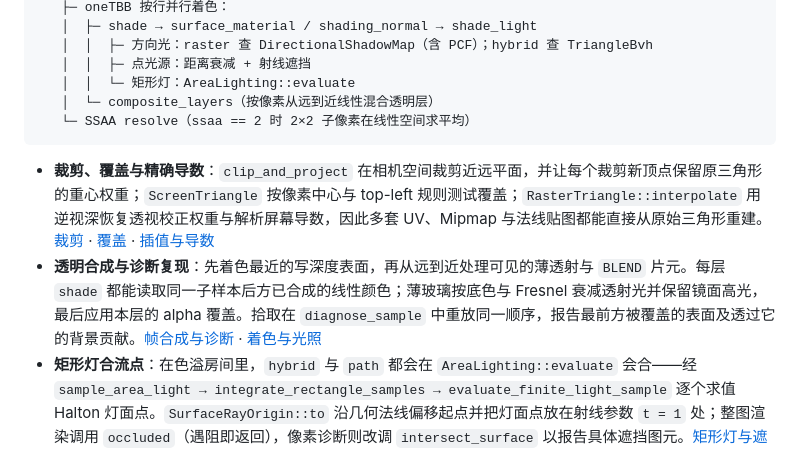
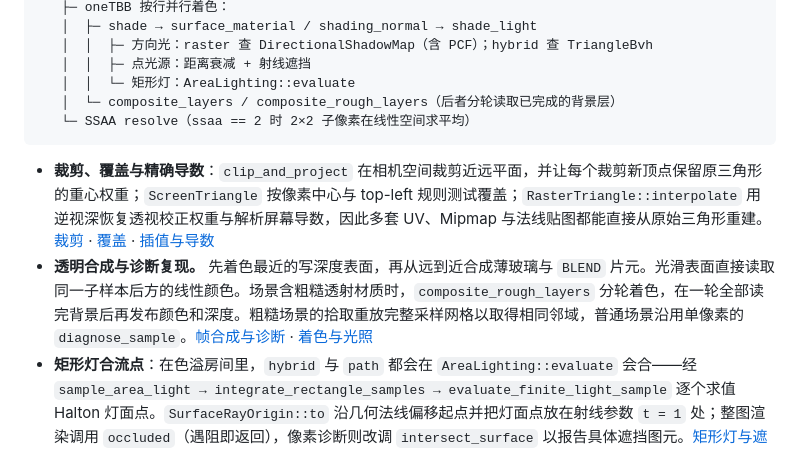
Before and after one commit to Rukkhadevata123/formlight-renderer, a Markdown page: docs/call-paths.md, the part around the change. GitHub-like rendering.

Commit message:
feat: filter rough glass and transmit colored shadows

````diff
--- a/docs/call-paths.md
+++ b/docs/call-paths.md
@@ -66,12 +66,12 @@ PreviewRenderer::render
    │  │  ├─ 方向光：raster 查 DirectionalShadowMap（含 PCF）；hybrid 查 TriangleBvh
    │  │  ├─ 点光源：距离衰减 + 射线遮挡
    │  │  └─ 矩形灯：AreaLighting::evaluate
-   │  └─ composite_layers（按像素从远到近线性混合透明层）
+   │  └─ composite_layers / composite_rough_layers（后者分轮读取已完成的背景层）
    └─ SSAA resolve（ssaa == 2 时 2×2 子像素在线性空间求平均）
 ```
 
 - **裁剪、覆盖与精确导数**：`clip_and_project` 在相机空间裁剪近远平面，并让每个裁剪新顶点保留原三角形的重心权重；`ScreenTriangle` 按像素中心与 top-left 规则测试覆盖；`RasterTriangle::interpolate` 用逆视深恢复透视校正权重与解析屏幕导数，因此多套 UV、Mipmap 与法线贴图都能直接从原始三角形重建。[裁剪](../src/raster/clipping.cpp) · [覆盖](../src/raster/coverage.cppm) · [插值与导数](../src/raster/raster.cppm)
-- **透明合成与诊断复现**：先着色最近的写深度表面，再从远到近处理可见的薄透射与 `BLEND` 片元。每层 `shade` 都能读取同一子样本后方已合成的线性颜色；薄玻璃按底色与 Fresnel 衰减透射光并保留镜面高光，最后应用本层的 alpha 覆盖。拾取在 `diagnose_sample` 中重放同一顺序，报告最前方被覆盖的表面及透过它的背景贡献。[帧合成与诊断](../src/preview/compositing.cpp) · [着色与光照](../src/preview/shading.cpp)
+- **透明合成与诊断复现。** 先着色最近的写深度表面，再从远到近合成薄玻璃与 `BLEND` 片元。光滑表面直接读取同一子样本后方的线性颜色。场景含粗糙透射材质时，`composite_rough_layers` 分轮着色，在一轮全部读完背景后再发布颜色和深度。粗糙场景的拾取重放完整采样网格以取得相同邻域，普通场景沿用单像素的 `diagnose_sample`。[帧合成与诊断](../src/preview/compositing.cpp) · [着色与光照](../src/preview/shading.cpp)
 - **矩形灯合流点**：在色溢房间里，`hybrid` 与 `path` 都会在 `AreaLighting::evaluate` 会合——经 `sample_area_light → integrate_rectangle_samples → evaluate_finite_light_sample` 逐个求值 Halton 灯面点。`SurfaceRayOrigin::to` 沿几何法线偏移起点并把灯面点放在射线参数 `t = 1` 处；整图渲染调用 `occluded`（遇阻即返回），像素诊断则改调 `intersect_surface` 以报告具体遮挡图元。[矩形灯与遮挡查询](../src/lighting/direct_lighting.cppm)
 
 ### 独立入口：可编程自定义 Shader
````
Also changed, not shown: docs/rendering.md (+2 -0 lines), docs/scenes.md (+9 -1 lines), docs/images/transmission-test.png (added), 16 other files.
